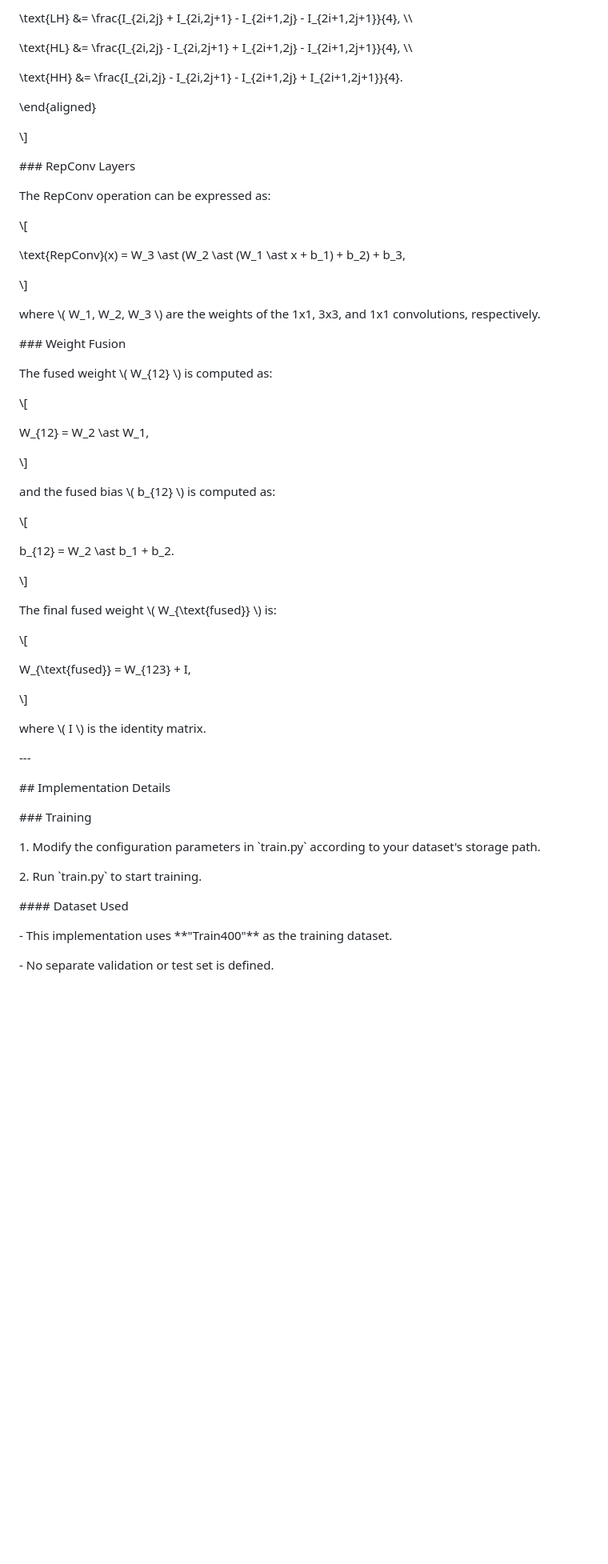
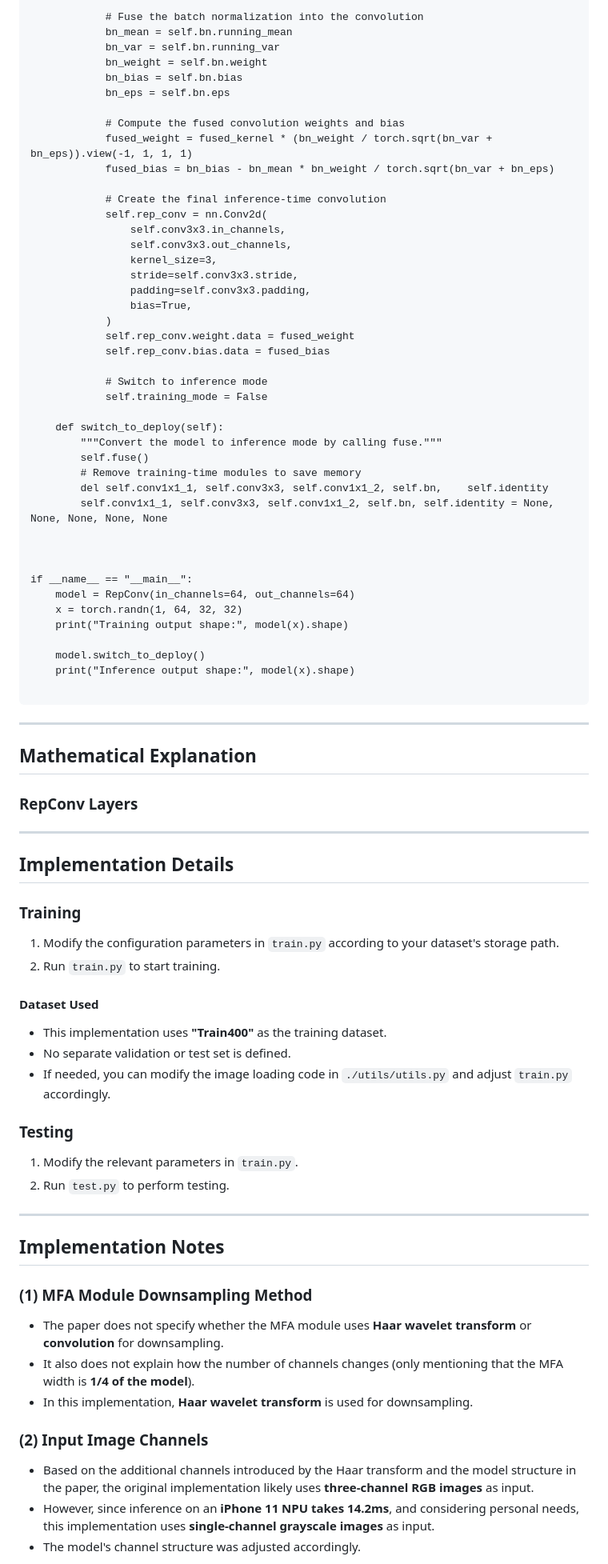
Before and after one commit to Gaurav14cs17/Reparameterization-Denoising, a Markdown page: README.md, the part around one of its changes. Shown at 80% size. Drawn GitHub-style; blank space fills up the shorter version.

````diff
--- a/README.md
+++ b/README.md
@@ -184,67 +164,94 @@ The Haar transform for a 2D image \\( I \\) can be represented as:
 
-\\text{LH} &= \\frac{I\_{2i,2j} + I\_{2i,2j+1} - I\_{2i+1,2j} - I\_{2i+1,2j+1}}{4}, \\\\
+            # Fuse the batch normalization into the convolution
+            bn_mean = self.bn.running_mean
+            bn_var = self.bn.running_var
+            bn_weight = self.bn.weight
+            bn_bias = self.bn.bias
+            bn_eps = self.bn.eps
 
-\\text{HL} &= \\frac{I\_{2i,2j} - I\_{2i,2j+1} + I\_{2i+1,2j} - I\_{2i+1,2j+1}}{4}, \\\\
+            # Compute the fused convolution weights and bias
+            fused_weight = fused_kernel * (bn_weight / torch.sqrt(bn_var + bn_eps)).view(-1, 1, 1, 1)
+            fused_bias = bn_bias - bn_mean * bn_weight / torch.sqrt(bn_var + bn_eps)
 
-\\text{HH} &= \\frac{I\_{2i,2j} - I\_{2i,2j+1} - I\_{2i+1,2j} + I\_{2i+1,2j+1}}{4}.
+            # Create the final inference-time convolution
+            self.rep_conv = nn.Conv2d(
+                self.conv3x3.in_channels,
+                self.conv3x3.out_channels,
+                kernel_size=3,
+                stride=self.conv3x3.stride,
+                padding=self.conv3x3.padding,
+                bias=True,
+            )
+            self.rep_conv.weight.data = fused_weight
+            self.rep_conv.bias.data = fused_bias
 
-\\end{aligned}
+            # Switch to inference mode
+            self.training_mode = False
 
-\\\]
+    def switch_to_deploy(self):
+        """Convert the model to inference mode by calling fuse."""
+        self.fuse()
+        # Remove training-time modules to save memory
+        del self.conv1x1_1, self.conv3x3, self.conv1x1_2, self.bn,    self.identity
+        self.conv1x1_1, self.conv3x3, self.conv1x1_2, self.bn, self.identity = None, None, None, None, None
 
-\### RepConv Layers
 
-The RepConv operation can be expressed as:
 
-\\\[
+if __name__ == "__main__":
+    model = RepConv(in_channels=64, out_channels=64)
+    x = torch.randn(1, 64, 32, 32)
+    print("Training output shape:", model(x).shape)
 
-\\text{RepConv}(x) = W\_3 \\ast (W\_2 \\ast (W\_1 \\ast x + b\_1) + b\_2) + b\_3,
+    model.switch_to_deploy()
+    print("Inference output shape:", model(x).shape)
 
-\\\]
+```
 
-where \\( W\_1, W\_2, W\_3 \\) are the weights of the 1x1, 3x3, and 1x1 convolutions, respectively.
+---
 
-\### Weight Fusion
 
-The fused weight \\( W\_{12} \\) is computed as:
 
-\\\[
+## Mathematical Explanation
 
-W\_{12} = W\_2 \\ast W\_1,
 
-\\\]
 
-and the fused bias \\( b\_{12} \\) is computed as:
 
-\\\[
 
-b\_{12} = W\_2 \\ast b\_1 + b\_2.
 
-\\\]
+### RepConv Layers
 
-The final fused weight \\( W\_{\\text{fused}} \\) is:
 
-\\\[
 
-W\_{\\text{fused}} = W\_{123} + I,
+---
 
-\\\]
+## Implementation Details
 
-where \\( I \\) is the identity matrix.
+### Training
 
-\---
+1. Modify the configuration parameters in `train.py` according to your dataset's storage path.
+2. Run `train.py` to start training.
 
-\## Implementation Details
+#### Dataset Used
+- This implementation uses **"Train400"** as the training dataset.
+- No separate validation or test set is defined.
+- If needed, you can modify the image loading code in `./utils/utils.py` and adjust `train.py` accordingly.
 
-\### Training
+### Testing
 
-1\. Modify the configuration parameters in \`train.py\` according to your dataset's storage path.
+1. Modify the relevant parameters in `train.py`.
+2. Run `test.py` to perform testing.
 
-2\. Run \`train.py\` to start training.
+---
 
-\#### Dataset Used
+## Implementation Notes
 
-\- This implementation uses \*\*"Train400"\*\* as the training dataset.
+### (1) MFA Module Downsampling Method
+- The paper does not specify whether the MFA module uses **Haar wavelet transform** or **convolution** for downsampling.
+- It also does not explain how the number of channels changes (only mentioning that the MFA width is **1/4 of the model**).
+- In this implementation, **Haar wavelet transform** is used for downsampling.
 
-\- No separate validation or test set is defined.
+### (2) Input Image Channels
+- Based on the additional channels introduced by the Haar transform and the model structure in the paper, the original implementation likely uses **three-channel RGB images** as input.
+- However, since inference on an **iPhone 11 NPU takes 14.2ms**, and considering personal needs, this implementation uses **single-channel grayscale images** as input.
+- The model's channel structure was adjusted accordingly.
 
````
Also changed, not shown: other parts of README.md (+139 -198 lines).
